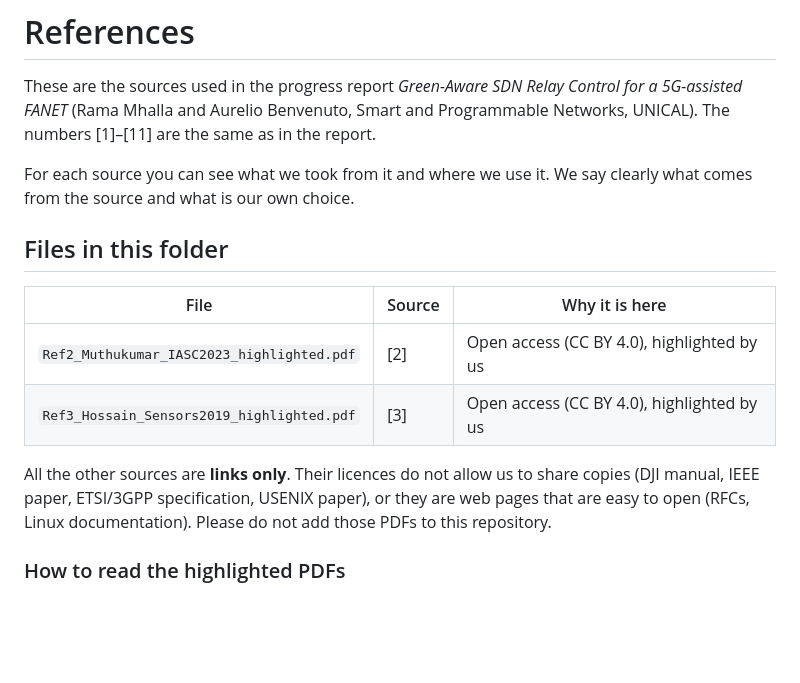
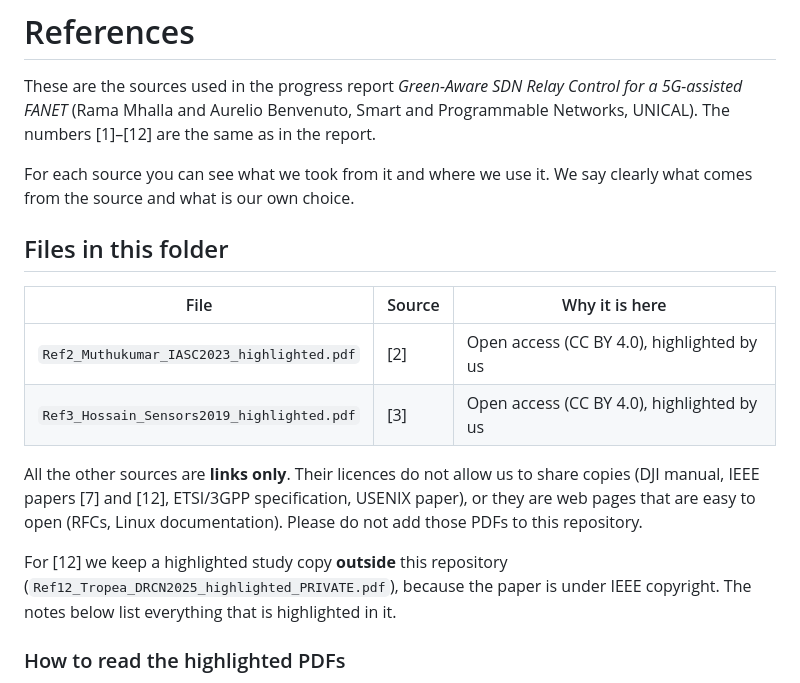
Before and after one commit to RamaMhallla/green-fanet-multihop, a Markdown page: references/README.md, the part around one of its changes. Rendered like a GitHub page; blank space fills up the shorter version.

```diff
--- a/references/README.md
+++ b/references/README.md
@@ -2,7 +2,7 @@
 
 These are the sources used in the progress report *Green-Aware SDN Relay Control for a 5G-assisted FANET*
 (Rama Mhalla and Aurelio Benvenuto, Smart and Programmable Networks, UNICAL).
-The numbers [1]–[11] are the same as in the report.
+The numbers [1]–[12] are the same as in the report.
 
 For each source you can see what we took from it and where we use it.
 We say clearly what comes from the source and what is our own choice.
@@ -15,8 +15,12 @@ We say clearly what comes from the source and what is our own choice.
 | `Ref3_Hossain_Sensors2019_highlighted.pdf` | [3] | Open access (CC BY 4.0), highlighted by us |
 
 All the other sources are **links only**. Their licences do not allow us to share copies
-(DJI manual, IEEE paper, ETSI/3GPP specification, USENIX paper), or they are web pages that are
+(DJI manual, IEEE papers [7] and [12], ETSI/3GPP specification, USENIX paper), or they are web pages that are
 easy to open (RFCs, Linux documentation). Please do not add those PDFs to this repository.
+
+For [12] we keep a highlighted study copy **outside** this repository
+(`Ref12_Tropea_DRCN2025_highlighted_PRIVATE.pdf`), because the paper is under IEEE copyright.
+The notes below list everything that is highlighted in it.
 
 ### How to read the highlighted PDFs
 
```
Also changed, not shown: other parts of references/README.md (+35 -1 lines).
